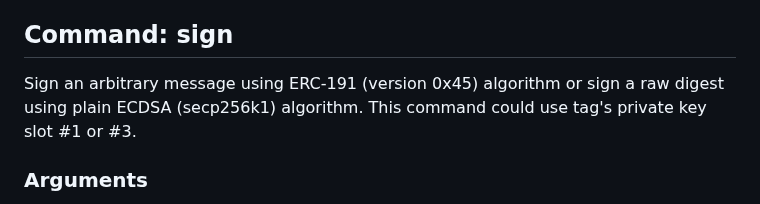
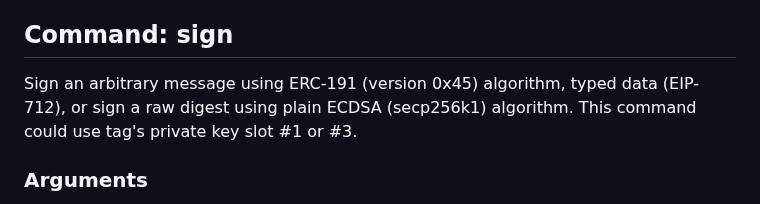
Before and after one commit to arx-research/libhalo, a Markdown page: docs/halo-command-set.md, the part around the change. GitHub-like rendering.

Commit message:
Fix docs (#74)

```diff
--- a/docs/halo-command-set.md
+++ b/docs/halo-command-set.md
@@ -22,7 +22,7 @@ Please check [HaLo Tag Firmware Versions](/docs/firmware-versions.md) for the de
 
 ## Command: sign
 
-Sign an arbitrary message using ERC-191 (version 0x45) algorithm or sign a raw digest using plain ECDSA (secp256k1) algorithm. This command could use tag's private key slot #1 or #3.
+Sign an arbitrary message using ERC-191 (version 0x45) algorithm, typed data (EIP-712), or sign a raw digest using plain ECDSA (secp256k1) algorithm. This command could use tag's private key slot #1 or #3.
 
 ### Arguments
 * `message` (str) - the hex-encoded message to be signed using Ethereum's hashing algorithm;
```
